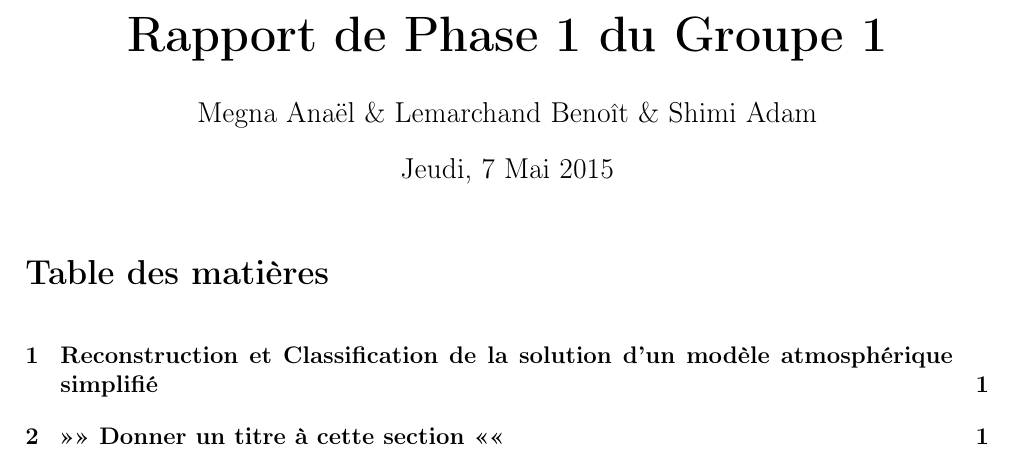
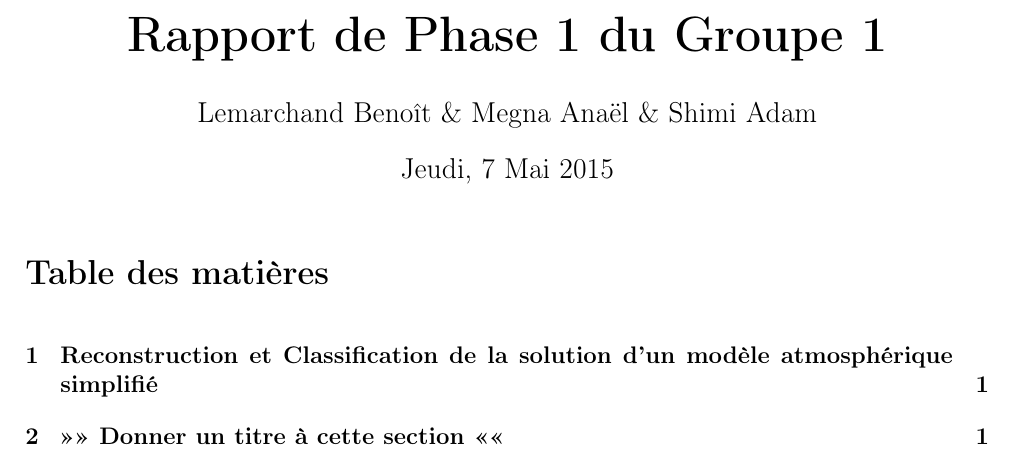
Before and after one commit to toffan/Waves-simulation, a LaTeX document (Phase1-G1.tex): part of page 1 of 3, cut so that both start at the same text. Compiled offline with pdfLaTeX.

Commit message:
Modification de l'ordre des nom
Pour faire plaisir à MONSIEUR Adam

```diff
--- a/Phase1-G1.tex
+++ b/Phase1-G1.tex
@@ -20,7 +20,7 @@
 \usepackage[lined,ruled]{algorithm2e}
 
 \title{\Huge\textbf{Rapport de Phase 1 du Groupe 1}}
-\author{Megna Anaël \& Lemarchand Benoît \& Shimi Adam}
+\author{Lemarchand Benoît \& Megna Anaël \& Shimi Adam}
 \date{Jeudi, 7 Mai 2015}
 
 \usepackage{fancyhdr}
```
